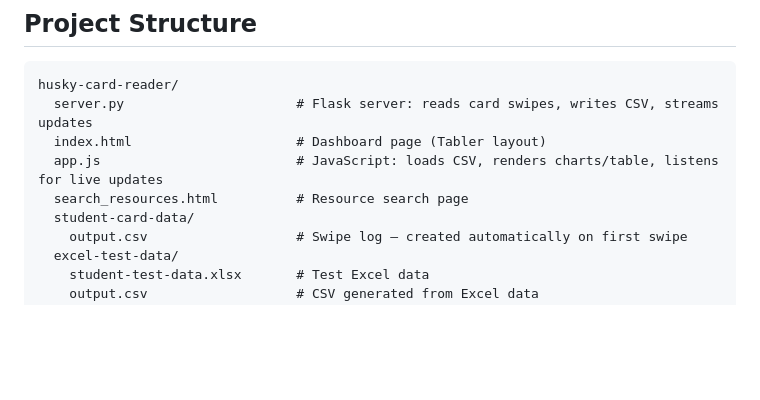
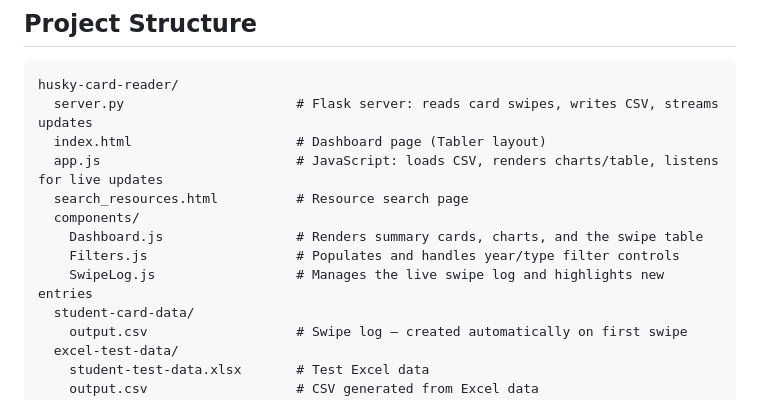
Before and after one commit to nguyenmx/HuskyCardReader, a Markdown page: README.md, the part around the change. Drawn GitHub-style; blank space fills up the shorter version.

Commit message:
Updated README.md to show components directory

```diff
--- a/README.md
+++ b/README.md
@@ -21,6 +21,10 @@ husky-card-reader/
   index.html                     # Dashboard page (Tabler layout)
   app.js                         # JavaScript: loads CSV, renders charts/table, listens for live updates
   search_resources.html          # Resource search page
+  components/
+    Dashboard.js                 # Renders summary cards, charts, and the swipe table
+    Filters.js                   # Populates and handles year/type filter controls
+    SwipeLog.js                  # Manages the live swipe log and highlights new entries
   student-card-data/
     output.csv                   # Swipe log — created automatically on first swipe
   excel-test-data/
```
